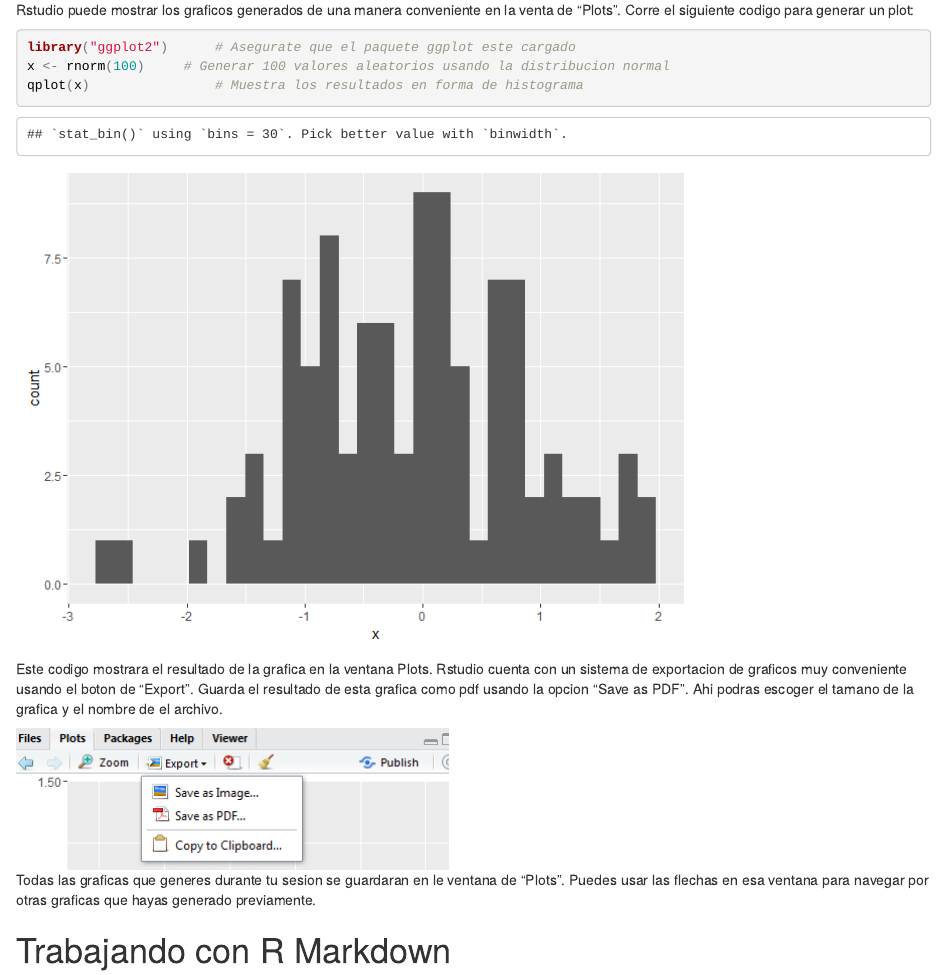
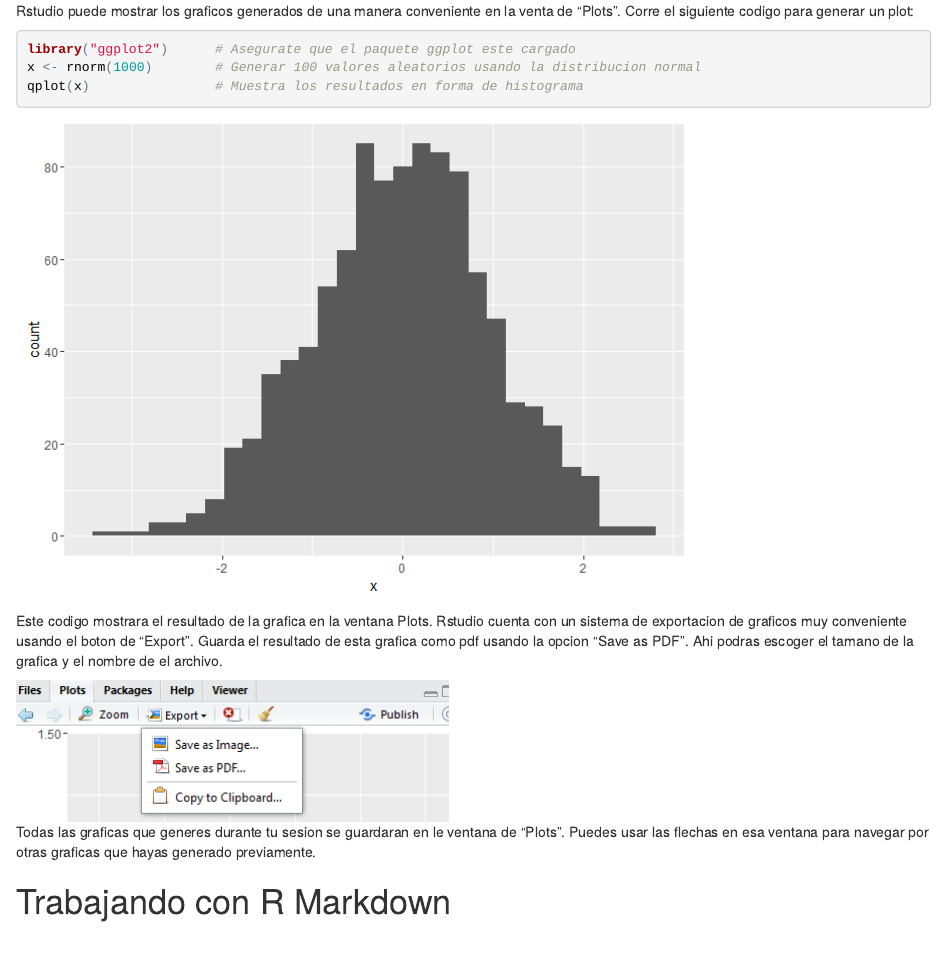
Before and after one commit to pierremj/bioinf_2017, an R Markdown document (Dia1/LunesAM.Rmd): the page in a window 1100 px wide, from 6060 px down before the commit and from 6020 px down after it, so that both start at the same text. The pictures show the output file Dia1/LunesAM.html that the author committed with the source, opened offline.

Commit message:
Changes lunes AM

````diff
--- a/Dia1/LunesAM.Rmd
+++ b/Dia1/LunesAM.Rmd
@@ -125,9 +126,9 @@ Una de las formas mas convenientes de explorar datos es visualizandola en forma
 
 Rstudio puede mostrar los graficos generados de una manera conveniente en la venta de "Plots". Corre el siguiente codigo para generar un plot:
 
-```{r, warning=FALSE}
+```{r, message=FALSE, warning=FALSE}
 library("ggplot2")		# Asegurate que el paquete ggplot este cargado
-x <- rnorm(100)		# Generar 100 valores aleatorios usando la distribucion normal
+x <- rnorm(1000)		# Generar 100 valores aleatorios usando la distribucion normal
 qplot(x)				# Muestra los resultados en forma de histograma
 ```
 
````
Also changed, not shown: Dia1/LunesAM.html, Dia1/LunesAM.md, Dia1/LunesAM_files/figure-html/unnamed-chunk-3-1.png, Dia1/LunesAM.Rmd (1 more changed lines).
